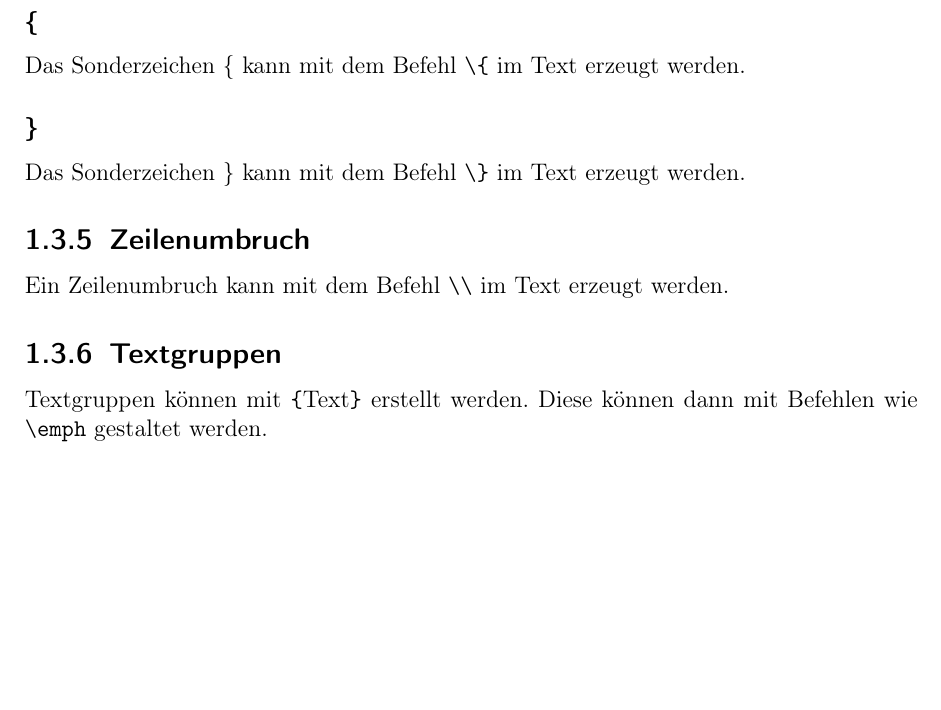
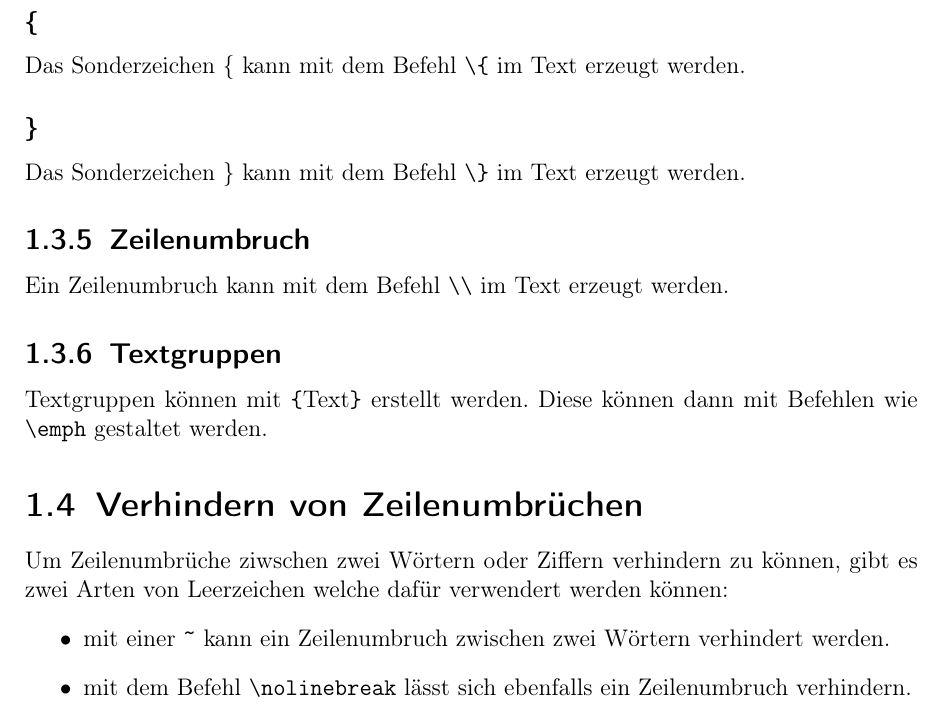
Before and after one commit to FotoMaexx/ASQ-LaTex, a LaTeX document (LATEX-praktische_Anwendung_in_wissenschaftlichen_Arbeiten.tex): part of page 5 of 5, cut so that both start at the same text, the shorter picture padded with empty space. Compiled offline with pdfLaTeX.

Commit message:
Aufgabenblatt 1 Aufgabe 2

```diff
--- a/LATEX-praktische_Anwendung_in_wissenschaftlichen_Arbeiten.tex
+++ b/LATEX-praktische_Anwendung_in_wissenschaftlichen_Arbeiten.tex
@@ -76,4 +79,10 @@ Das Sonderzeichen \} kann mit dem Befehl \verb!\}! im Text erzeugt werden.
 Ein Zeilenumbruch kann mit dem Befehl \verb!\\! im Text erzeugt werden.
 \subsection{Textgruppen}
 Textgruppen können mit \verb!{!Text\verb!}! erstellt werden. Diese können dann mit Befehlen wie \verb!\emph! gestaltet werden.
+\section{Verhindern von Zeilenumbrüchen}
+Um Zeilenumbrüche ziwschen zwei Wörtern oder Ziffern verhindern zu können, gibt es zwei Arten von Leerzeichen welche dafür verwendert werden können:
+\begin{itemize}
+  \item mit einer \verb!~! kann ein Zeilenumbruch zwischen zwei Wörtern verhindert werden.
+  \item mit dem Befehl \verb!\nolinebreak! lässt sich ebenfalls ein Zeilenumbruch verhindern.
+\end{itemize}
 \end{document}
```
Also changed, not shown: LATEX-praktische_Anwendung_in_wissenschaftlichen_Arbeiten.pdf, LATEX-praktische_Anwendung_in_wissenschaftlichen_Arbeiten.tex (5 more changed lines).
